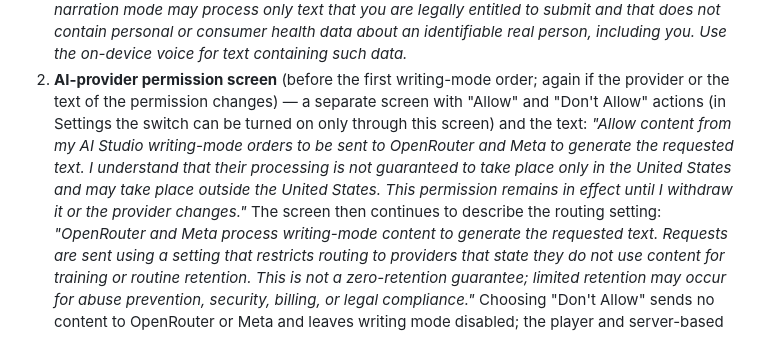
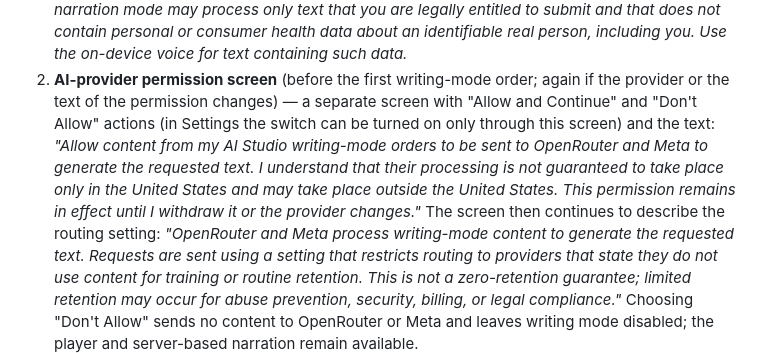
Before and after one commit to ownplacellc/ownplacellc.github.io, a Markdown page: listenbook/privacy-policy.md, the part around the change. Rendered like a GitHub page.

Commit message:
legal: настоящее имя кнопки разрешения — «Allow and Continue»
Co-Authored-By: Claude Opus 5.5 <noreply@anthropic.com>

```diff
--- a/listenbook/privacy-policy.md
+++ b/listenbook/privacy-policy.md
@@ -551,7 +551,7 @@ mode.
    text containing such data.*
 2. **AI-provider permission screen** (before the first writing-mode order;
    again if the provider or the text of the permission changes) — a separate
-   screen with "Allow" and "Don't Allow" actions (in Settings the switch can be turned on only through this screen) and the text: *"Allow content from my AI Studio writing-mode orders to be sent to OpenRouter and Meta to generate the requested text. I understand that their processing is not guaranteed to take place only in the United States and may take place outside the United States. This permission remains in effect until I withdraw it or the provider changes."* The screen
+   screen with "Allow and Continue" and "Don't Allow" actions (in Settings the switch can be turned on only through this screen) and the text: *"Allow content from my AI Studio writing-mode orders to be sent to OpenRouter and Meta to generate the requested text. I understand that their processing is not guaranteed to take place only in the United States and may take place outside the United States. This permission remains in effect until I withdraw it or the provider changes."* The screen
    then continues to describe the routing setting: *"OpenRouter and Meta process writing-mode content to generate the requested text. Requests are sent using a setting that restricts routing to providers that state they do not use content for training or routine retention. This is not a zero-retention guarantee; limited retention may occur for abuse prevention, security, billing, or legal compliance."* Choosing "Don't Allow"
    sends no content to OpenRouter or Meta and leaves writing mode disabled;
    the player and server-based narration remain available.
```
Also changed, not shown: listenbook/support.md (+1 -1 lines), listenbook/terms-of-use.md (+1 -1 lines).
